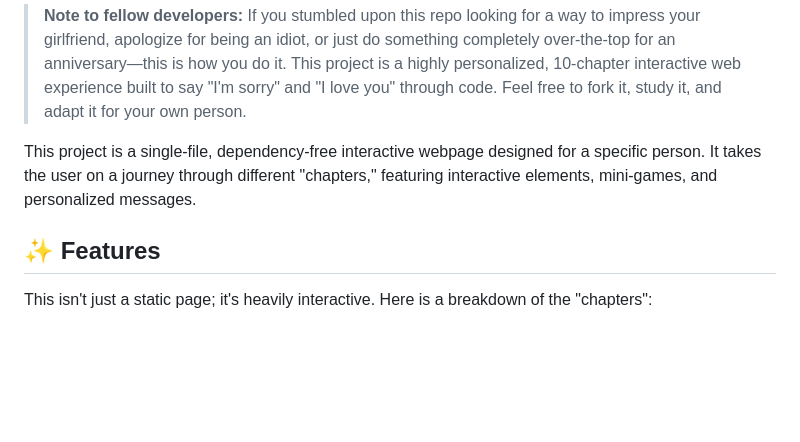
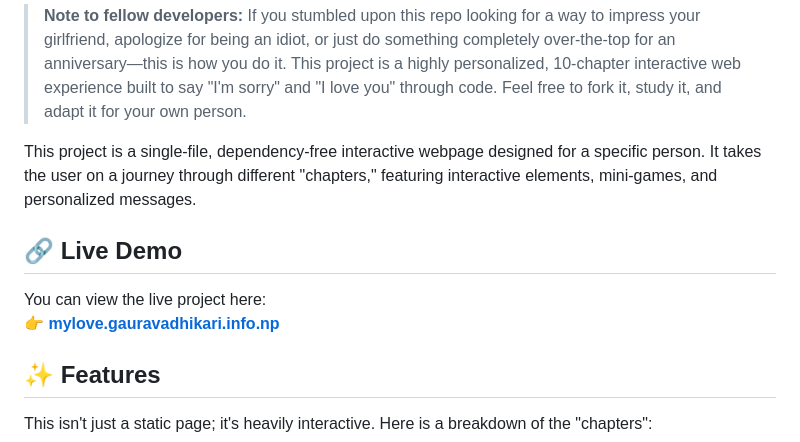
Before and after one commit to GauravAdz/prasamsha, a Markdown page: README.md, the part around one of its changes. Drawn GitHub-style; blank space fills up the shorter version.

Commit message:
Add live demo link and improve README formatting

```diff
--- a/README.md
+++ b/README.md
@@ -3,6 +3,10 @@
 > **Note to fellow developers:** If you stumbled upon this repo looking for a way to impress your girlfriend, apologize for being an idiot, or just do something completely over-the-top for an anniversary—this is how you do it. This project is a highly personalized, 10-chapter interactive web experience built to say "I'm sorry" and "I love you" through code. Feel free to fork it, study it, and adapt it for your own person.
 
 This project is a single-file, dependency-free interactive webpage designed for a specific person. It takes the user on a journey through different "chapters," featuring interactive elements, mini-games, and personalized messages.
+
+## 🔗 Live Demo
+You can view the live project here:
+👉 **[mylove.gauravadhikari.info.np](https://mylove.gauravadhikari.info.np)**
 
 ## ✨ Features
 
```
Also changed, not shown: other parts of README.md (+2 -1 lines).
